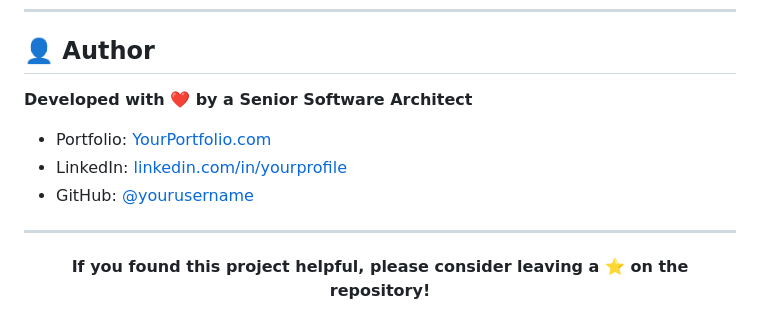
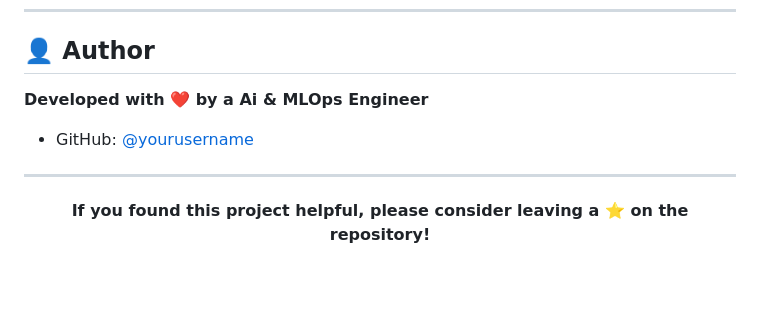
Before and after one commit to bittush8789/AI-Career-Assistant-Pro, a Markdown page: README.md, the part around the change. GitHub-like rendering; blank space fills up the shorter version.

Commit message:
Update author information in README.md

```diff
--- a/README.md
+++ b/README.md
@@ -408,11 +408,9 @@ Distributed under the MIT License. See `LICENSE` for more information.
 
 ## 👤 Author
 
-**Developed with ❤️ by a Senior Software Architect**
+**Developed with ❤️ by a Ai & MLOps Engineer**
 
-- Portfolio: [YourPortfolio.com](https://yourportfolio.com)
-- LinkedIn: [linkedin.com/in/yourprofile](https://linkedin.com/in/yourprofile)
-- GitHub: [@yourusername](https://github.com/yourusername)
+- GitHub: [@yourusername](https://github.com/bittush8789)
 
 ---
 
```
